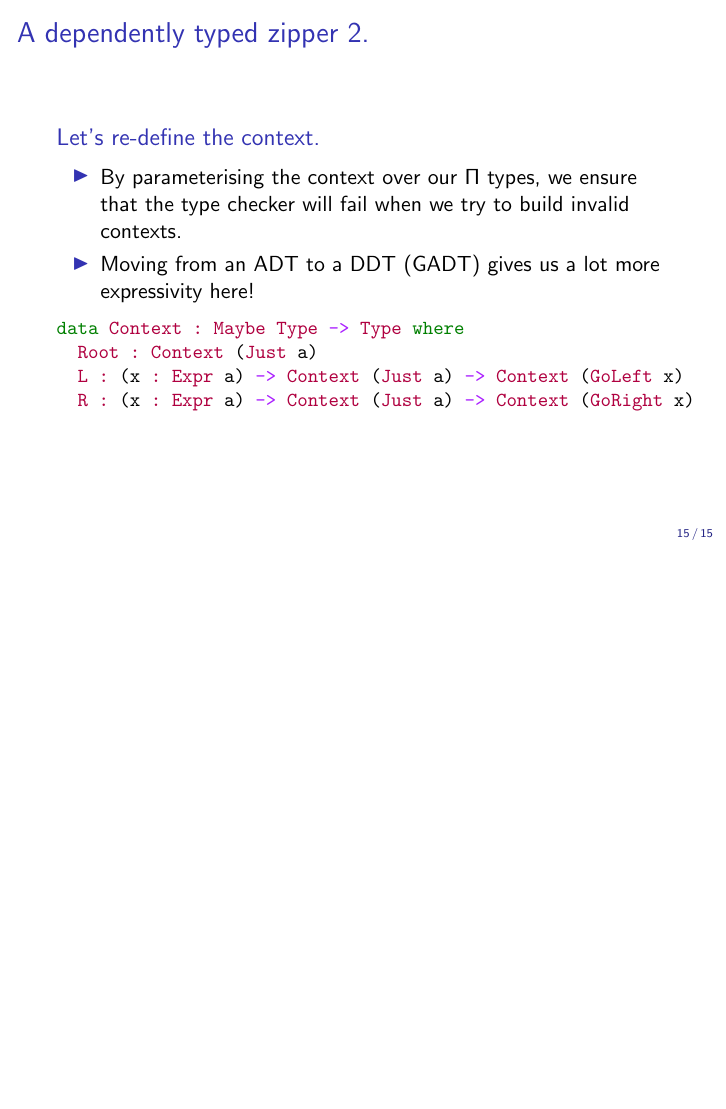
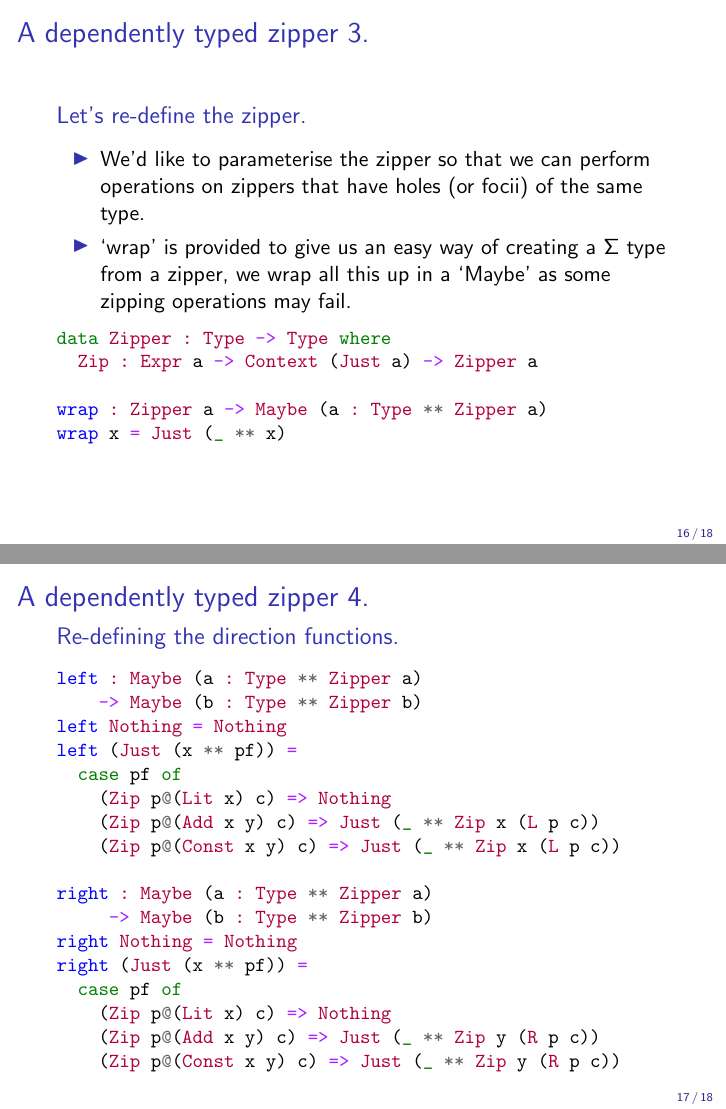
Before and after one commit to donovancrichton/talkdepzip, LaTeX slides (talk.tex): page 15 of 15 before the commit and pages 16 and 17 of 18 after it, the two joined at a grey line, the shorter picture padded with empty space. The pictures show the PDF file talk.pdf that the author committed with the source.

Commit message:
More progress on zipper slides!

```diff
--- a/talk.tex
+++ b/talk.tex
@@ -316,4 +316,31 @@ data Context : Maybe Type -> Type where
 
 \begin{frame}[fragile]
   \frametitle{A dependently typed zipper 3.}
-  \begin{block}{
+  \begin{block}{Let's re-define the zipper.}
+    \begin{itemize}
+      \item We'd like to parameterise the zipper so that we can
+        perform operations on zippers that have holes (or focii) of
+        the same type.
+      \item `wrap' is provided to give us an easy way of creating a
+        $\Sigma$ type from a zipper, we wrap all this up in a `Maybe'
+        as some zipping operations may fail.
+    \end{itemize}
+  \begin{minted}[fontsize=\small]{haskell}
+data Zipper : Type -> Type where
+  Zip : Expr a -> Context (Just a) -> Zipper a
+
+wrap : Zipper a -> Maybe (a : Type ** Zipper a)
+wrap x = Just (_ ** x)
+  \end{minted}
+  \end{block}
+\end{frame}
+
+\begin{frame}[fragile]
+  \frametitle{A dependently typed zipper 4.}
+  \begin{block}{Re-defining the direction functions.}
+    \begin{minted}[fontsize=\small]{haskell}
+left : Maybe (a : Type ** Zipper a)
+    -> Maybe (b : Type ** Zipper b)
+left Nothing = Nothing
+left (Just (x ** pf)) =
+  case pf of
@@ -319,0 +359,8 @@ data Context : Maybe Type -> Type where
+     \end{minted}
+  \end{block}
+\end{frame}
+
+\begin{frame}[fragile]
+  \frametitle{A dependently typed zipper 5.}
+  \begin{block}{More direction functions.}
+    \begin{minted}[fontsize=\small]{haskell}
@@ -320 +379,6 @@ data Context : Maybe Type -> Type where
+    \end{minted}
+  \end{block}
+\end{frame}
+
+
 \end{document}
```
Also changed, not shown: talk.pdf, talk.tex (26 more changed lines).
